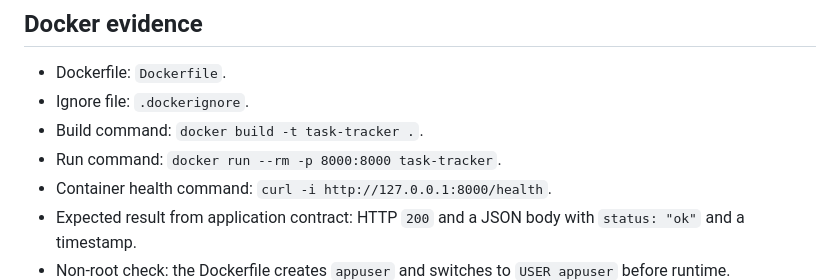
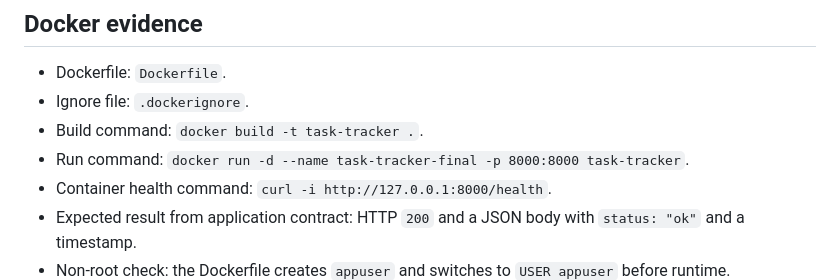
Before and after one commit to ngmounayar-byte/task-tracker-mid-course, a Markdown page: docs/release-evidence.md, the part around one of its changes. Rendered like a GitHub page.

Commit message:
Verify Docker runtime and final evidence

```diff
--- a/docs/release-evidence.md
+++ b/docs/release-evidence.md
@@ -25,7 +25,7 @@
 - Dockerfile: `Dockerfile`.
 - Ignore file: `.dockerignore`.
 - Build command: `docker build -t task-tracker .`.
-- Run command: `docker run --rm -p 8000:8000 task-tracker`.
+- Run command: `docker run -d --name task-tracker-final -p 8000:8000 task-tracker`.
 - Container health command: `curl -i http://127.0.0.1:8000/health`.
 - Expected result from application contract: HTTP `200` and a JSON body with `status: "ok"` and a timestamp.
 - Non-root check: the Dockerfile creates `appuser` and switches to `USER appuser` before runtime.
```
Also changed, not shown: other parts of docs/release-evidence.md (+1 -1 lines).
